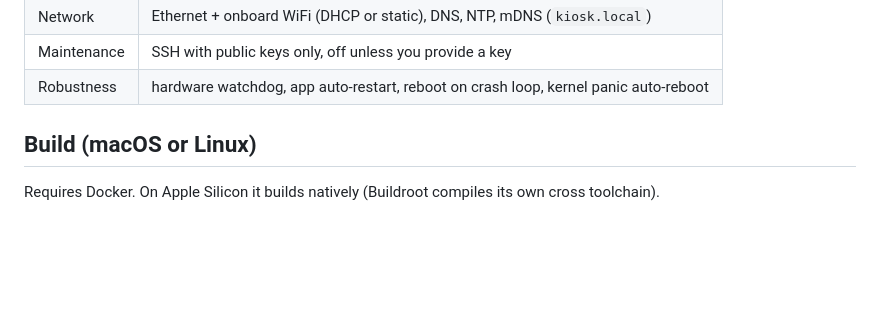
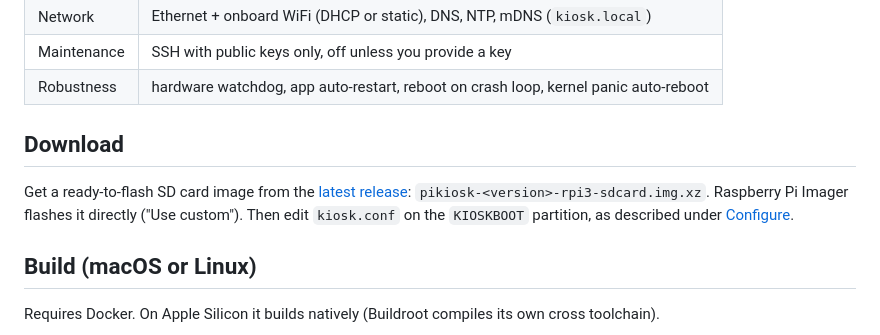
Before and after one commit to pierrejochem/pikiosk, a Markdown page: README.md, the part around the change. GitHub-like rendering; blank space fills up the shorter version.

Commit message:
docs: link the latest release image in the README

```diff
--- a/README.md
+++ b/README.md
@@ -20,6 +20,14 @@ DRM/KMS and OpenGL ES 2, without X11 or Wayland. It includes on-device touchscre
 | Network | Ethernet + onboard WiFi (DHCP or static), DNS, NTP, mDNS (`kiosk.local`) |
 | Maintenance | SSH with public keys only, off unless you provide a key |
 | Robustness | hardware watchdog, app auto-restart, reboot on crash loop, kernel panic auto-reboot |
+
+## Download
+
+Get a ready-to-flash SD card image from the
+[latest release](https://github.com/pierrejochem/pikiosk/releases/latest):
+`pikiosk-<version>-rpi3-sdcard.img.xz`. Raspberry Pi Imager flashes it directly ("Use custom").
+Then edit `kiosk.conf` on the `KIOSKBOOT` partition, as described under
+[Configure](#configure-no-rebuild-needed).
 
 ## Build (macOS or Linux)
 
```
